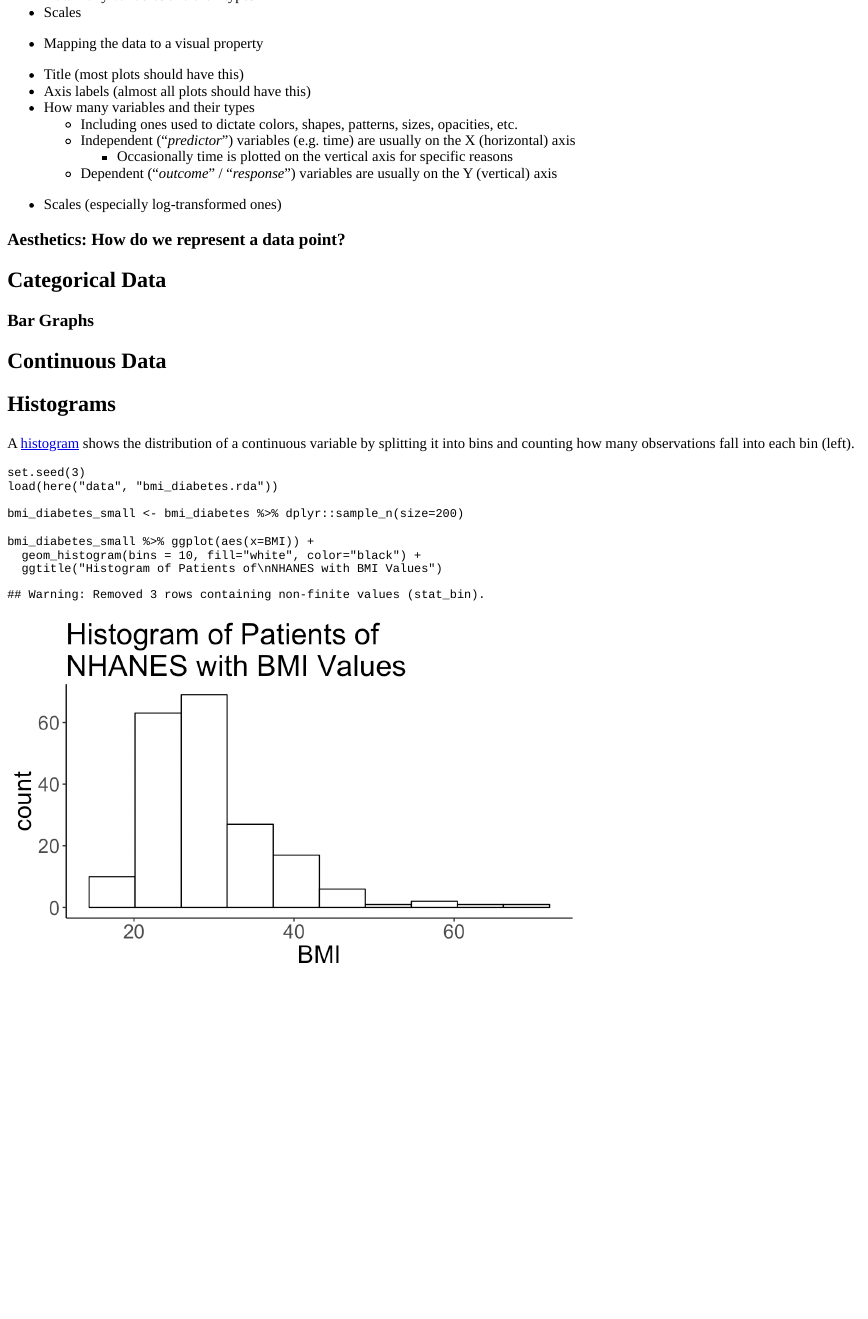
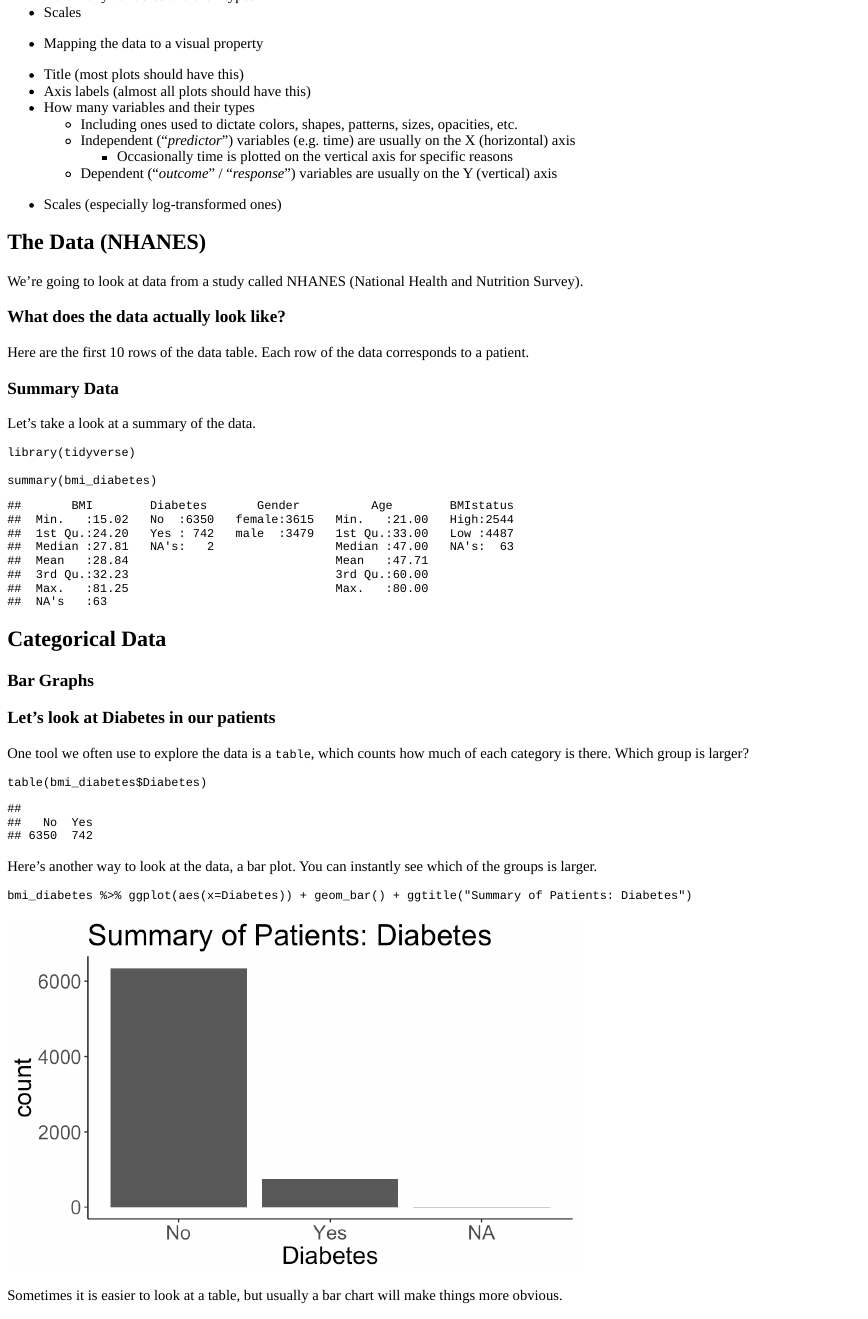
Before and after one commit to laderast/dataLiteracyTutorial, an R Markdown document (inst/tutorials/dataLiteracy/dataLiteracy.Rmd): the page in a window 1100 px wide, from 2050 px down. The pictures show the output file inst/tutorials/dataLiteracy/dataLiteracy.html that the author committed with the source, opened offline; long lines of code are wrapped.

Commit message:
more updates...yay!

````diff
--- a/inst/tutorials/dataLiteracy/dataLiteracy.Rmd
+++ b/inst/tutorials/dataLiteracy/dataLiteracy.Rmd
@@ -74,16 +74,70 @@ http://care.diabetesjournals.org/content/30/8/1959
     - Dependent ("*outcome*" / "*response*") variables are usually on the Y (vertical) axis
 - Scales (especially log-transformed ones)
 
-### Aesthetics: How do we represent a data point?
+## The Data (NHANES)
 
+We're going to look at data from a study called NHANES (National Health and Nutrition Survey).
+
+### What does the data actually look like?
+
+Here are the first 10 rows of the data table. Each row of the data corresponds to a patient.
+
+```{r echo=FALSE}
+bmi_diabetes[1:10,]
+```
+
+```{r datatable, echo=FALSE}
+question("How many patients have Diabetes (Diabetes = `yes`) and are Male (Gender = `Male`) from these first 10 rows?",
+  answer("There are 3 patients.", correct=TRUE, message="Correct. There are 3 patients who have diabetes and are male."),
+  answer("There are 4 patients.", message="Not quite. Go back and count."),
+  answer("There are 5 patients.", message="Not quite. Go back and count.."),
+  allow_retry = TRUE
+)
+```
+
+### Summary Data
+
+Let's take a look at a summary of the data.
+
+```{r message=FALSE, warning=FALSE, echo=TRUE}
+library(tidyverse)
+
+summary(bmi_diabetes)
+```
+
+```{r summary, echo=FALSE}
+question("What can we learn from this summary table?",
+  answer("The smallest BMI value is 15.", correct=TRUE, message="Correct!"),
+  answer("There are two variables", message="Not quite. There's `outcome`, `smoker`, and `age`."),
+  answer("You are considered as having diabetes versus not having diabetes", correct=TRUE, message="Yes, that's correct!"),
+  answer("The age range of the patients includes minors.", message="Incorrect. Look at the min value for age."),
+  answer("The average age of the participant was around 47 years of age", correct="Yes, the mean age was 46.92 years of age. Yes, you can see it as the mean value for the age" ),
+  allow_retry = TRUE
+)
+```
 
 ## Categorical Data
 
 ### Bar Graphs
 
+### Let's look at Diabetes in our patients
+
+One tool we often use to explore the data is a `table`, which counts how much of each category is there. Which group is larger?
+
+```{r echo = TRUE}
+table(bmi_diabetes$Diabetes)
+```
+
+Here's another way to look at the data, a bar plot. You can instantly see which of the groups is larger.
+
+```{r echo=TRUE}
+bmi_diabetes %>% ggplot(aes(x=Diabetes)) + geom_bar() + ggtitle("Summary of Patients: Diabetes")
+```
+
+Sometimes it is easier to look at a table, but usually a bar chart will make things more obvious.
 
 ## Continuous Data
 
-## Histograms
+### Histograms
 
 A [histogram](https://en.wikipedia.org/wiki/Histogram) shows the distribution of a continuous variable by splitting it into bins and counting how many observations fall into each bin (left).
````
Also changed, not shown: README.Rmd (+1 -1 lines), README.md, inst/tutorials/dataLiteracy/dataLiteracy.html, inst/tutorials/dataLiteracy/dataLiteracy_files/figure-html/unnamed-chunk-15-1.png (added), inst/tutorials/dataLiteracy/dataLiteracy_files/figure-html/unnamed-chunk-21-1.png, inst/tutorials/dataLiteracy/dataLiteracy_files/figure-html/unnamed-chunk-22-1.png (added), inst/tutorials/dataLiteracy/dataLiteracy_files/figure-html/unnamed-chunk-23-1.png (added), inst/tutorials/dataLiteracy/dataLiteracy_files/figure-html/unnamed-chunk-24-1.png (added), inst/tutorials/dataLiteracy/dataLiteracy_files/figure-html/unnamed-chunk-25-1.png (added), inst/tutorials/dataLiteracy/dataLiteracy_files/figure-html/unnamed-chunk-4-1.png (added), inst/tutorials/dataLiteracy/dataLiteracy_files/figure-html/unnamed-chunk-5-1.png (added), inst/tutorials/dataLiteracy/dataLiteracy.Rmd (11 more changed lines).
